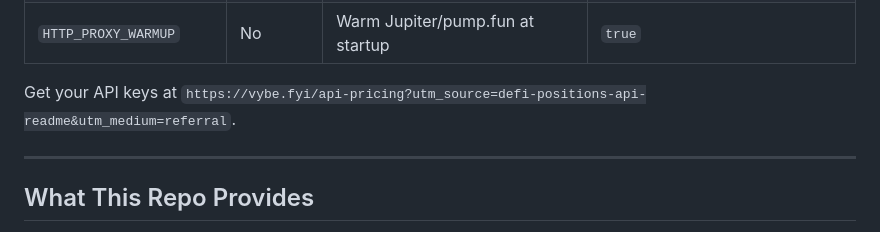
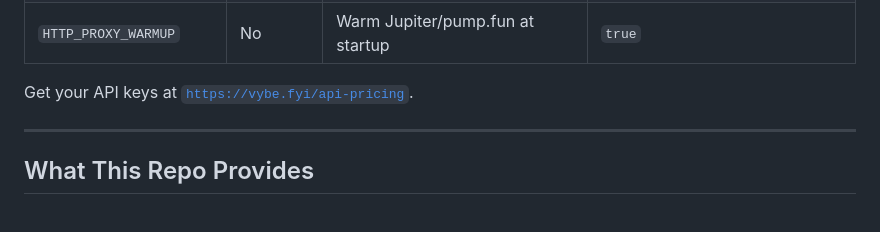
Before and after one commit to vybenetwork/solana-defi-positions-api, a Markdown page: README.md, the part around the change. Rendered like a GitHub page.

Commit message:
Show the short pricing URL in README text and keep the source on the link.

```diff
--- a/README.md
+++ b/README.md
@@ -66,7 +66,7 @@ Then open **http://localhost:3001**, paste a Solana wallet address, and load DeF
 | `HTTP_PROXY_POOL_SIZE` | No | Rotating proxy slot count | `10` |
 | `HTTP_PROXY_WARMUP` | No | Warm Jupiter/pump.fun at startup | `true` |
 
-Get your API keys at `https://vybe.fyi/api-pricing?utm_source=defi-positions-api-readme&utm_medium=referral`.
+Get your API keys at [`https://vybe.fyi/api-pricing`](https://vybe.fyi/api-pricing?utm_source=defi-positions-api-readme&utm_medium=referral).
 
 ---
 
```
